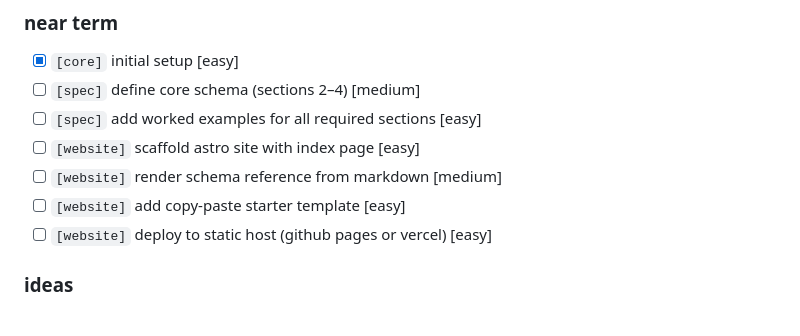
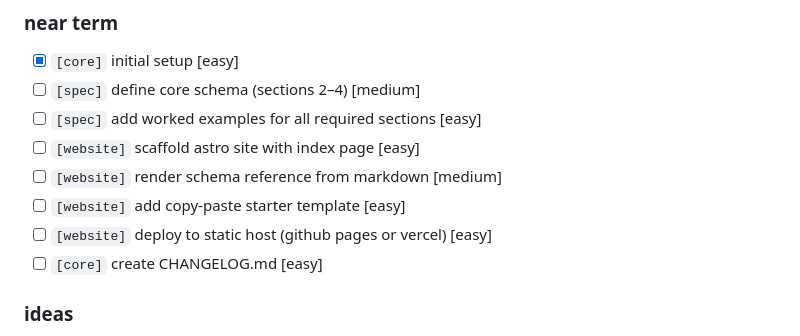
Before and after one commit to mirageglobe/spec-md, a Markdown page: SPEC.md, the part around the change. GitHub-like rendering.

Commit message:
feat: add changelog milestone to roadmap
[ TL;DR ] adds CHANGELOG.md creation as a near-term roadmap item.

```diff
--- a/SPEC.md
+++ b/SPEC.md
@@ -170,6 +170,7 @@ spec-md/
 - [ ] `[website]` render schema reference from markdown  [medium]
 - [ ] `[website]` add copy-paste starter template  [easy]
 - [ ] `[website]` deploy to static host (github pages or vercel)  [easy]
+- [ ] `[core]` create CHANGELOG.md  [easy]
 
 ### ideas
 
```
